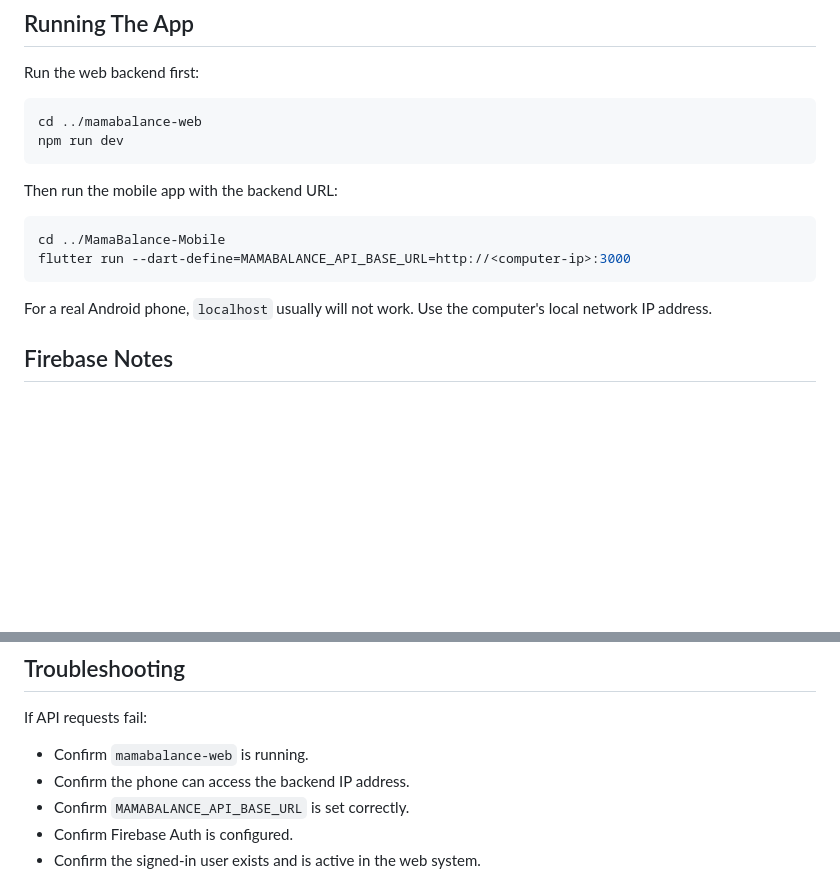
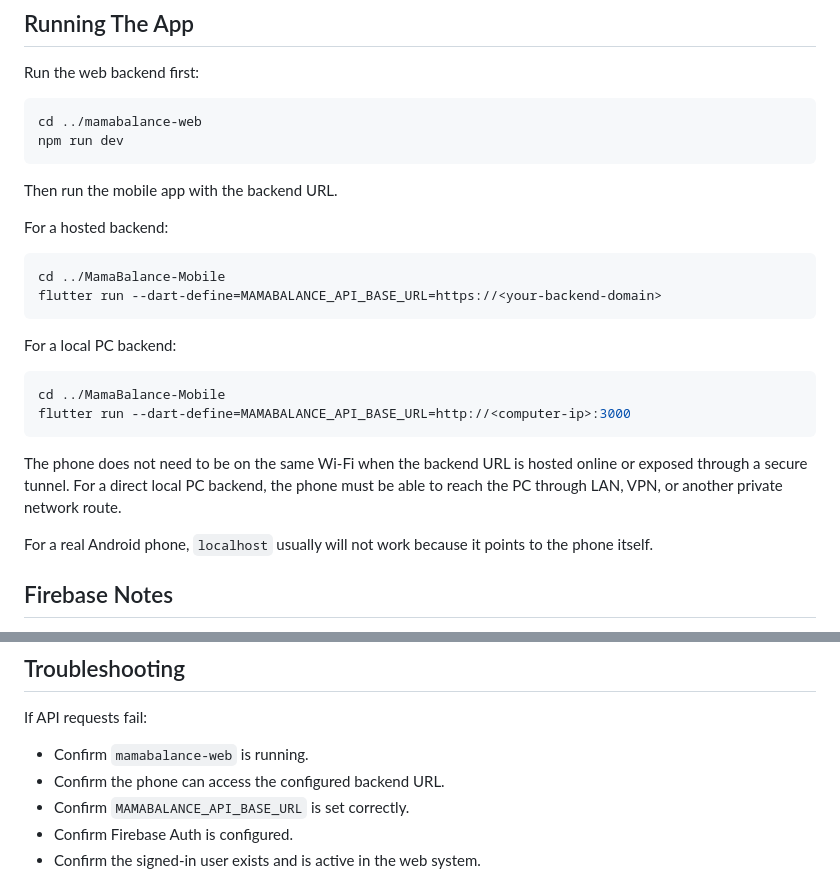
Before and after one commit to BindyaUmayangani/MamaBalance-System, a Markdown page: MamaBalance-Mobile/README.md, 2 parts joined by grey strips. Drawn GitHub-style; blank space fills up the shorter version.

````diff
--- a/MamaBalance-Mobile/README.md
+++ b/MamaBalance-Mobile/README.md
@@ -91,14 +91,25 @@ cd ../mamabalance-web
 npm run dev
 ```
 
-Then run the mobile app with the backend URL:
+Then run the mobile app with the backend URL.
+
+For a hosted backend:
+
+```bash
+cd ../MamaBalance-Mobile
+flutter run --dart-define=MAMABALANCE_API_BASE_URL=https://<your-backend-domain>
+```
+
+For a local PC backend:
 
 ```bash
 cd ../MamaBalance-Mobile
 flutter run --dart-define=MAMABALANCE_API_BASE_URL=http://<computer-ip>:3000
 ```
 
-For a real Android phone, `localhost` usually will not work. Use the computer's local network IP address.
+The phone does not need to be on the same Wi-Fi when the backend URL is hosted online or exposed through a secure tunnel. For a direct local PC backend, the phone must be able to reach the PC through LAN, VPN, or another private network route.
+
+For a real Android phone, `localhost` usually will not work because it points to the phone itself.
 
 ## Firebase Notes
 
@@ -128,7 +139,7 @@ flutter pub run flutter_launcher_icons
 If API requests fail:
 
 - Confirm `mamabalance-web` is running.
-- Confirm the phone can access the backend IP address.
+- Confirm the phone can access the configured backend URL.
 - Confirm `MAMABALANCE_API_BASE_URL` is set correctly.
 - Confirm Firebase Auth is configured.
 - Confirm the signed-in user exists and is active in the web system.
````
Also changed, not shown: documents/INSTALLATION_GUIDE.md (+33 -12 lines).
